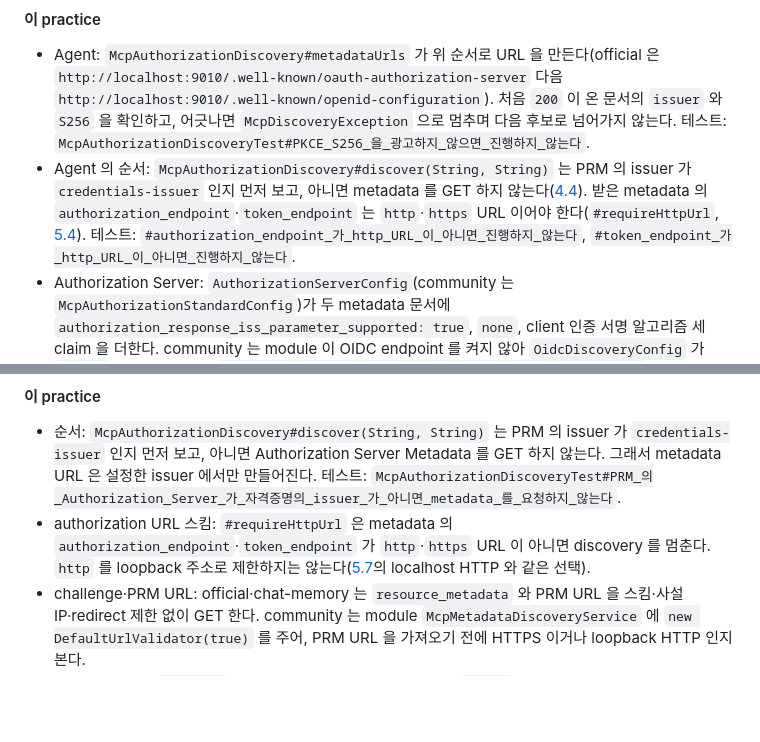
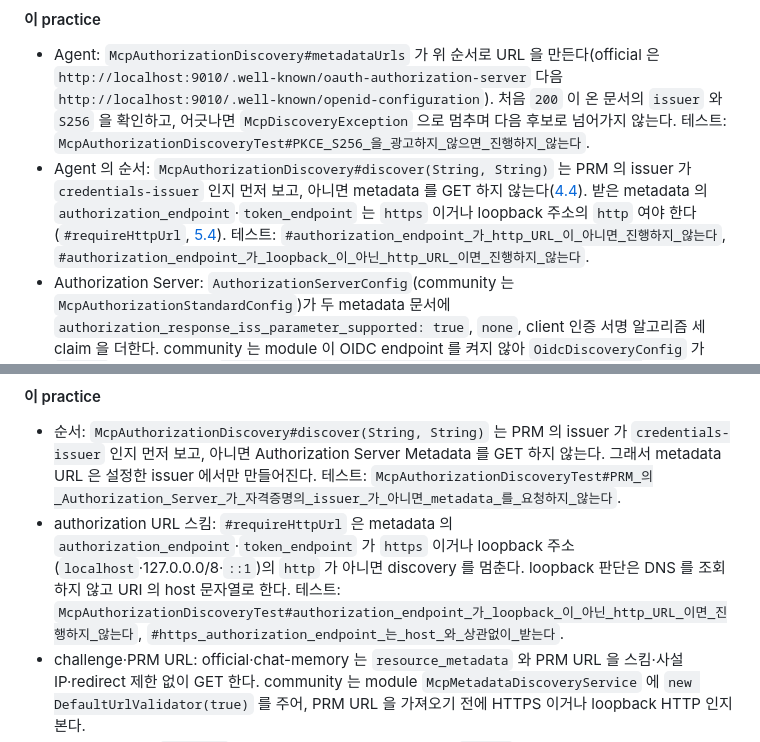
Before and after one commit to starryeye/spring-ai, a Markdown page: practice/MCP-AUTHORIZATION.md, 2 parts joined by grey strips. Rendered like a GitHub page; blank space fills up the shorter version.

Commit message:
docs: MCP 허브 — 준수표 33번 loopback http, 29·32번 조항 링크, 9·16번 표기 통일
Co-Authored-By: Claude Opus 5.5 <noreply@anthropic.com>

```diff
--- a/practice/MCP-AUTHORIZATION.md
+++ b/practice/MCP-AUTHORIZATION.md
@@ -268,7 +268,7 @@ authorization·token endpoint 주소와 지원 기능은 Authorization Server Me
 #### 이 practice
 
 - Agent: `McpAuthorizationDiscovery#metadataUrls` 가 위 순서로 URL 을 만든다(official 은 `http://localhost:9010/.well-known/oauth-authorization-server` 다음 `http://localhost:9010/.well-known/openid-configuration`). 처음 `200` 이 온 문서의 `issuer` 와 `S256` 을 확인하고, 어긋나면 `McpDiscoveryException` 으로 멈추며 다음 후보로 넘어가지 않는다. 테스트: `McpAuthorizationDiscoveryTest#PKCE_S256_을_광고하지_않으면_진행하지_않는다`.
-- Agent 의 순서: `McpAuthorizationDiscovery#discover(String, String)` 는 PRM 의 issuer 가 `credentials-issuer` 인지 먼저 보고, 아니면 metadata 를 GET 하지 않는다([4.4](#s4-4)). 받은 metadata 의 `authorization_endpoint`·`token_endpoint` 는 `http`·`https` URL 이어야 한다(`#requireHttpUrl`, [5.4](#s5-4)). 테스트: `#authorization_endpoint_가_http_URL_이_아니면_진행하지_않는다`, `#token_endpoint_가_http_URL_이_아니면_진행하지_않는다`.
+- Agent 의 순서: `McpAuthorizationDiscovery#discover(String, String)` 는 PRM 의 issuer 가 `credentials-issuer` 인지 먼저 보고, 아니면 metadata 를 GET 하지 않는다([4.4](#s4-4)). 받은 metadata 의 `authorization_endpoint`·`token_endpoint` 는 `https` 이거나 loopback 주소의 `http` 여야 한다(`#requireHttpUrl`, [5.4](#s5-4)). 테스트: `#authorization_endpoint_가_http_URL_이_아니면_진행하지_않는다`, `#authorization_endpoint_가_loopback_이_아닌_http_URL_이면_진행하지_않는다`.
 - Authorization Server: `AuthorizationServerConfig`(community 는 `McpAuthorizationStandardConfig`)가 두 metadata 문서에 `authorization_response_iss_parameter_supported: true`, `none`, client 인증 서명 알고리즘 세 claim 을 더한다. community 는 module 이 OIDC endpoint 를 켜지 않아 `OidcDiscoveryConfig` 가 `oidc()` 를 켠다. 테스트: `AuthorizationServerStandardTest#메타데이터가_PKCE_S256_과_RFC9207_iss_지원을_광고한다`.
 - 세 서명 알고리즘 claim 의 값은 Spring 의 `JwtClientAssertionDecoderFactory` 가 `client_secret_jwt`·`private_key_jwt` 에서 실제로 검증하는 12개(HS·RS·ES·PS 256/384/512)다. Spring Security 에 이 claim 상수가 없어 문자열로 넣는다. 테스트: `#메타데이터에_클라이언트_인증_서명_알고리즘이_광고된다`.
 
@@ -596,7 +596,7 @@ Agent 는 서버에서 도는 client 라 아래 MUST 의 대상이고, 세 pract
 #### 이 practice
 
 - 순서: `McpAuthorizationDiscovery#discover(String, String)` 는 PRM 의 issuer 가 `credentials-issuer` 인지 먼저 보고, 아니면 Authorization Server Metadata 를 GET 하지 않는다. 그래서 metadata URL 은 설정한 issuer 에서만 만들어진다. 테스트: `McpAuthorizationDiscoveryTest#PRM_의_Authorization_Server_가_자격증명의_issuer_가_아니면_metadata_를_요청하지_않는다`.
-- authorization URL 스킴: `#requireHttpUrl` 은 metadata 의 `authorization_endpoint`·`token_endpoint` 가 `http`·`https` URL 이 아니면 discovery 를 멈춘다. `http` 를 loopback 주소로 제한하지는 않는다([5.7](#s5-7)의 localhost HTTP 와 같은 선택).
+- authorization URL 스킴: `#requireHttpUrl` 은 metadata 의 `authorization_endpoint`·`token_endpoint` 가 `https` 이거나 loopback 주소(`localhost`·127.0.0.0/8·`::1`)의 `http` 가 아니면 discovery 를 멈춘다. loopback 판단은 DNS 를 조회하지 않고 URI 의 host 문자열로 한다. 테스트: `McpAuthorizationDiscoveryTest#authorization_endpoint_가_loopback_이_아닌_http_URL_이면_진행하지_않는다`, `#https_authorization_endpoint_는_host_와_상관없이_받는다`.
 - challenge·PRM URL: official·chat-memory 는 `resource_metadata` 와 PRM URL 을 스킴·사설 IP·redirect 제한 없이 GET 한다. community 는 module `McpMetadataDiscoveryService` 에 `new DefaultUrlValidator(true)` 를 주어, PRM URL 을 가져오기 전에 HTTPS 이거나 loopback HTTP 인지 본다.
 - 일치 검증: PRM `resource` 는 요청한 URL 과([4.2](#s4-2)), metadata `issuer` 는 요청한 issuer 와([4.3](#s4-3)) 같아야 한다. 두 검증은 요청 자체가 아니라, SSRF 로 얻은 응답을 신뢰해 다음 단계로 넘어가는 것을 막는다.
 
```
Also changed, not shown: other parts of practice/MCP-AUTHORIZATION.md (+5 -5 lines).
